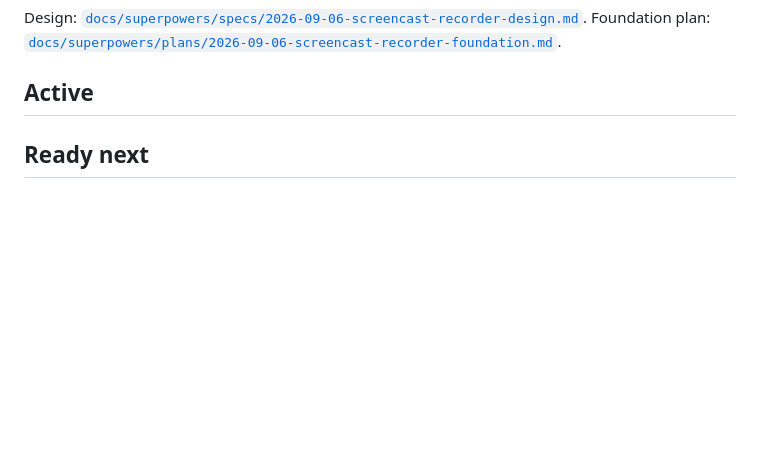
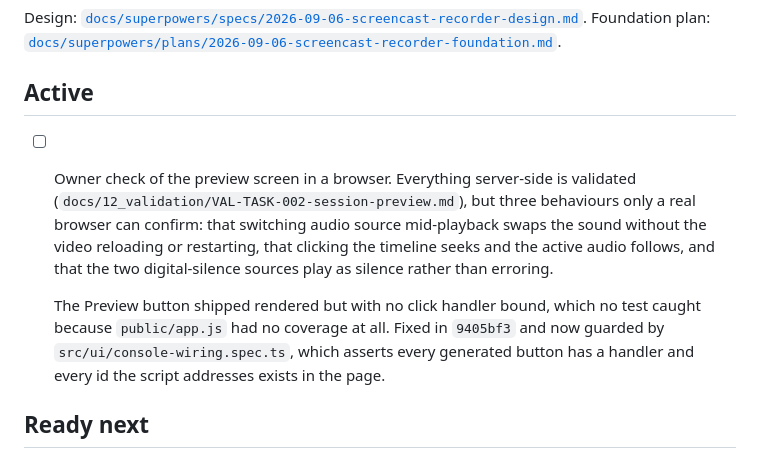
Before and after one commit to speakASAP/screencast-recorder, a Markdown page: TASKS.md, the part around the change. GitHub-like rendering; blank space fills up the shorter version.

Commit message:
docs: keep the Active section populated
Deploy preflight refuses an empty Active section ("artifact tasks has
incomplete section: active"), which blocked the queue for every service
until the worker was reset. Marking preview complete emptied it.

The entry is the real remaining work rather than a placeholder: the browser
behaviours no server-side check can establish.

Co-Authored-By: Claude Opus 5 <noreply@anthropic.com>
Claude-Session: https://claude.ai/code/session_01G5tFpQDazTy3XA5tiX7fh6

```diff
--- a/TASKS.md
+++ b/TASKS.md
@@ -8,6 +8,19 @@ Design: [`docs/superpowers/specs/2026-09-06-screencast-recorder-design.md`](docs
 Foundation plan: [`docs/superpowers/plans/2026-09-06-screencast-recorder-foundation.md`](docs/superpowers/plans/2026-09-06-screencast-recorder-foundation.md).
 
 ## Active
+
+- [ ] Owner check of the preview screen in a browser. Everything server-side is
+  validated (`docs/12_validation/VAL-TASK-002-session-preview.md`), but three
+  behaviours only a real browser can confirm: that switching audio source
+  mid-playback swaps the sound without the video reloading or restarting, that
+  clicking the timeline seeks and the active audio follows, and that the two
+  digital-silence sources play as silence rather than erroring.
+
+  The Preview button shipped rendered but with no click handler bound, which
+  no test caught because `public/app.js` had no coverage at all. Fixed in
+  `9405bf3` and now guarded by `src/ui/console-wiring.spec.ts`, which asserts
+  every generated button has a handler and every id the script addresses
+  exists in the page.
 
 ## Ready next
 
```
